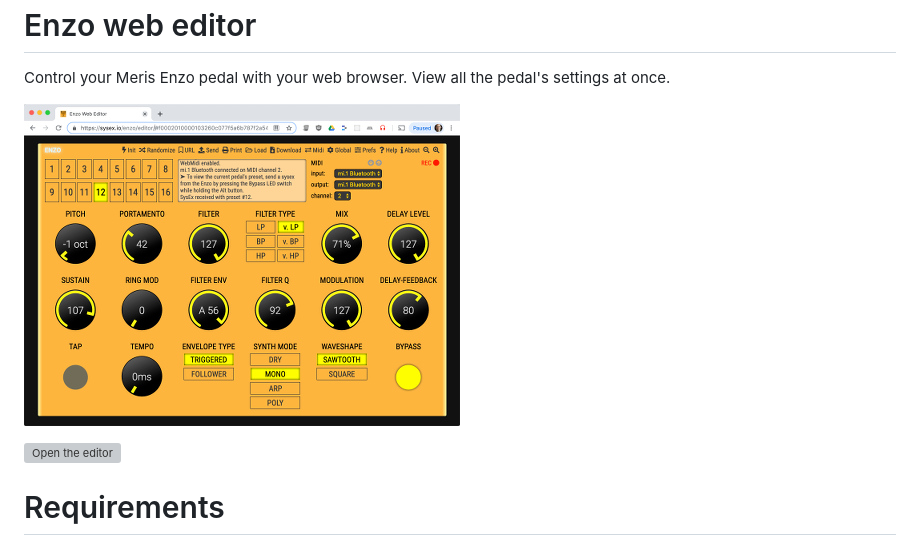
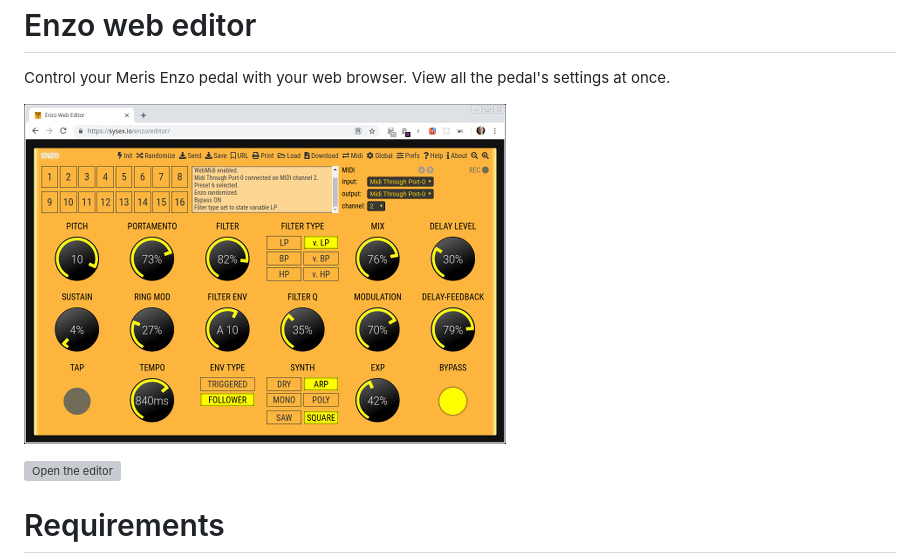
Before and after one commit to francoisgeorgy/enzo-web-editor, a Markdown page: README.md, the part around the change. GitHub-like rendering; pictures changed too: images/screenshots/enzo-editor-482x340.jpg (added); grey boxes are pictures that could not be loaded.

Commit message:
new screenshot

```diff
--- a/README.md
+++ b/README.md
@@ -3,7 +3,7 @@ Enzo web editor
 
 Control your Meris Enzo pedal with your web browser. View all the pedal's settings at once.
 
-![Enzo Editor screenshot](/images/screenshots/enzo-editor-436x322.jpg "Enzo Editor screenshot")
+![Enzo Editor screenshot](/images/screenshots/enzo-editor-482x340.jpg "Enzo Editor screenshot")
 
 ![Open the editor](https://sysex.io/enzo/editor/)
 
```
Also changed, not shown: images/screenshots/enzo-editor-1105x779.jpg (added), images/screenshots/enzo-editor-300x211.jpg (added).
